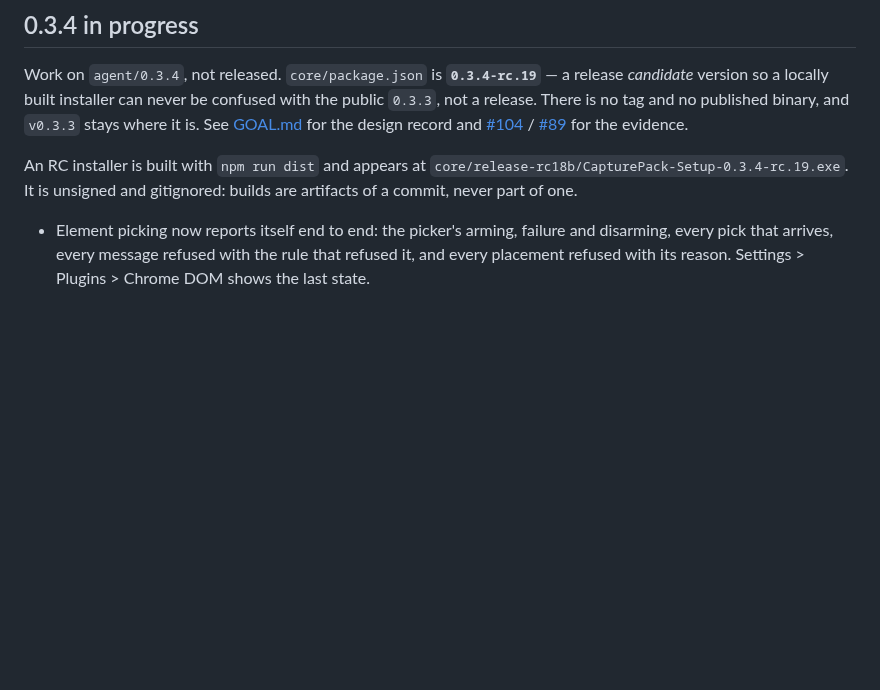
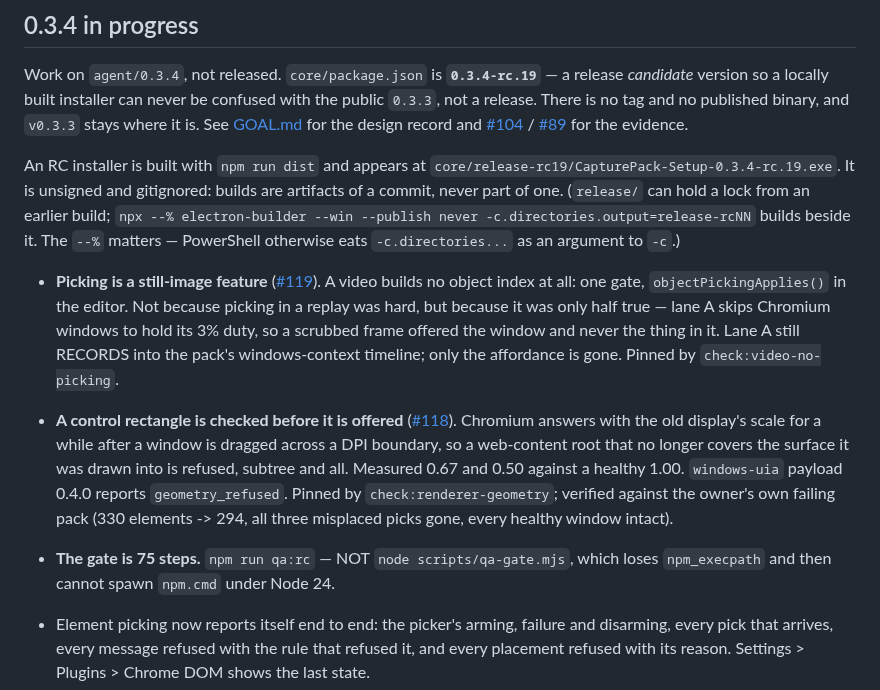
Before and after one commit to r2cuerdame/capturepack, a Markdown page: docs/HANDOFF.md, the part around the change. Rendered like a GitHub page; blank space fills up the shorter version.

Commit message:
docs: the handoff records what 0.3.4 now is
Both decisions, the gate's real size, and the two invocations that bite: the
gate must be run as `npm run qa:rc` (Node 24 will not spawn `npm.cmd` without
`npm_execpath`), and a second RC build needs PowerShell's `--%` or it eats the
output-directory flag.

Co-Authored-By: Claude Opus 5 (1M context) <noreply@anthropic.com>

```diff
--- a/docs/HANDOFF.md
+++ b/docs/HANDOFF.md
@@ -322,8 +322,30 @@ the design record and [#104](https://github.com/r2cuerdame/capturepack/issues/10
 [#89](https://github.com/r2cuerdame/capturepack/issues/89) for the evidence.
 
 An RC installer is built with `npm run dist` and appears at
-`core/release-rc18b/CapturePack-Setup-0.3.4-rc.19.exe`. It is unsigned and gitignored:
-builds are artifacts of a commit, never part of one.
+`core/release-rc19/CapturePack-Setup-0.3.4-rc.19.exe`. It is unsigned and gitignored:
+builds are artifacts of a commit, never part of one. (`release/` can hold a lock
+from an earlier build; `npx --% electron-builder --win --publish never
+-c.directories.output=release-rcNN` builds beside it. The `--%` matters —
+PowerShell otherwise eats `-c.directories...` as an argument to `-c`.)
+
+- **Picking is a still-image feature** ([#119](https://github.com/r2cuerdame/capturepack/issues/119)).
+  A video builds no object index at all: one gate, `objectPickingApplies()` in
+  the editor. Not because picking in a replay was hard, but because it was only
+  half true — lane A skips Chromium windows to hold its 3% duty, so a scrubbed
+  frame offered the window and never the thing in it. Lane A still RECORDS into
+  the pack's windows-context timeline; only the affordance is gone. Pinned by
+  `check:video-no-picking`.
+- **A control rectangle is checked before it is offered**
+  ([#118](https://github.com/r2cuerdame/capturepack/issues/118)). Chromium
+  answers with the old display's scale for a while after a window is dragged
+  across a DPI boundary, so a web-content root that no longer covers the surface
+  it was drawn into is refused, subtree and all. Measured 0.67 and 0.50 against
+  a healthy 1.00. `windows-uia` payload 0.4.0 reports `geometry_refused`. Pinned
+  by `check:renderer-geometry`; verified against the owner's own failing pack
+  (330 elements -> 294, all three misplaced picks gone, every healthy window
+  intact).
+- **The gate is 75 steps.** `npm run qa:rc` — NOT `node scripts/qa-gate.mjs`,
+  which loses `npm_execpath` and then cannot spawn `npm.cmd` under Node 24.
 
 - Element picking now reports itself end to end: the picker's arming, failure
   and disarming, every pick that arrives, every message refused with the rule
```
